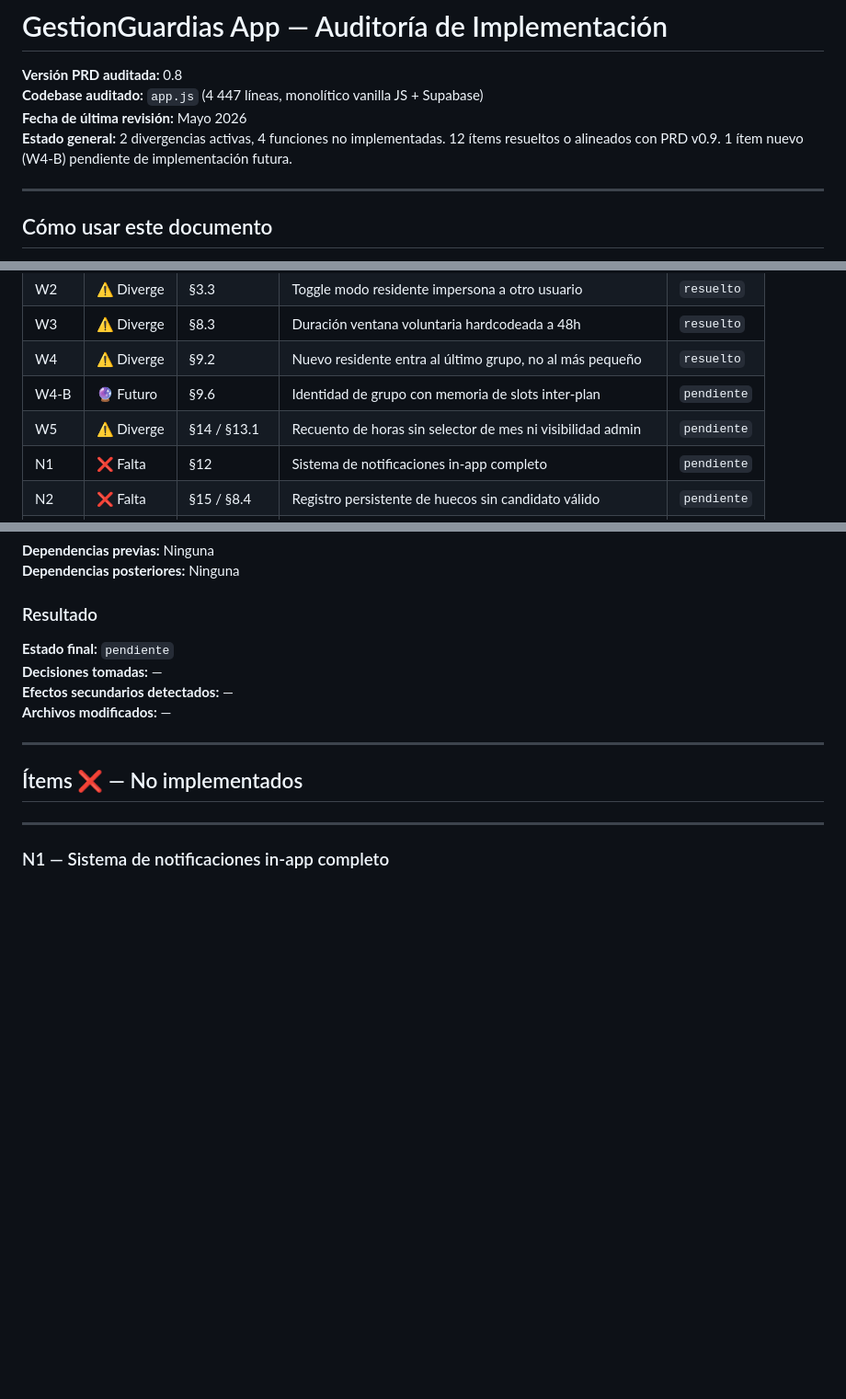
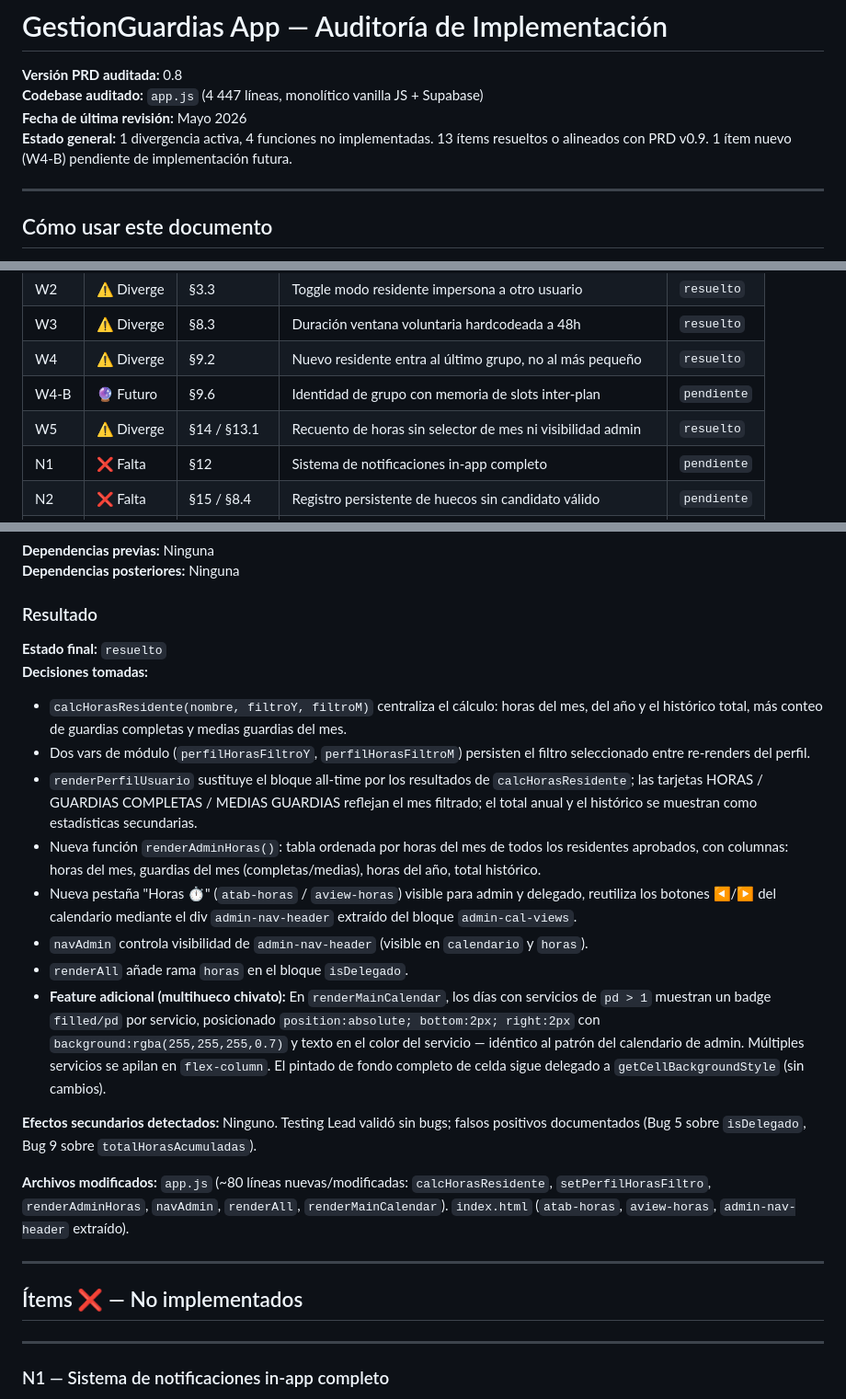
Before and after one commit to Vilo512/GestionGuardias-App, a Markdown page: GestionGuardias_AUDIT_v1.1.md, 3 parts joined by grey strips. Shown at 92% size. Drawn GitHub-style; blank space fills up the shorter version.

Commit message:
docs(audit): W5 marcado como resuelto en AUDIT v1.5
Co-Authored-By: Claude Sonnet 4.6 <noreply@anthropic.com>

```diff
--- a/GestionGuardias_AUDIT_v1.1.md
+++ b/GestionGuardias_AUDIT_v1.1.md
@@ -2,7 +2,7 @@
 **Versión PRD auditada:** 0.8
 **Codebase auditado:** `app.js` (4 447 líneas, monolítico vanilla JS + Supabase)
 **Fecha de última revisión:** Mayo 2026
-**Estado general:** 2 divergencias activas, 4 funciones no implementadas. 12 ítems resueltos o alineados con PRD v0.9. 1 ítem nuevo (W4-B) pendiente de implementación futura.
+**Estado general:** 1 divergencia activa, 4 funciones no implementadas. 13 ítems resueltos o alineados con PRD v0.9. 1 ítem nuevo (W4-B) pendiente de implementación futura.
 
 ---
 
@@ -26,7 +26,7 @@ Este archivo es la **memoria de trabajo persistente** del Engineering Lead entre
 | W3 | ⚠️ Diverge | §8.3 | Duración ventana voluntaria hardcodeada a 48h | `resuelto` |
 | W4 | ⚠️ Diverge | §9.2 | Nuevo residente entra al último grupo, no al más pequeño | `resuelto` |
 | W4-B | 🔮 Futuro | §9.6 | Identidad de grupo con memoria de slots inter-plan | `pendiente` |
-| W5 | ⚠️ Diverge | §14 / §13.1 | Recuento de horas sin selector de mes ni visibilidad admin | `pendiente` |
+| W5 | ⚠️ Diverge | §14 / §13.1 | Recuento de horas sin selector de mes ni visibilidad admin | `resuelto` |
 | N1 | ❌ Falta | §12 | Sistema de notificaciones in-app completo | `pendiente` |
 | N2 | ❌ Falta | §15 / §8.4 | Registro persistente de huecos sin candidato válido | `pendiente` |
 | N3 | ❌ Falta | §5.1 | Calendario automático de huecos desde patrón configurable | `pendiente` |
@@ -285,10 +285,20 @@ for (let dk in state.shifts || {}) {
 **Dependencias posteriores:** Ninguna
 
 ### Resultado
-**Estado final:** `pendiente`
-**Decisiones tomadas:** —
-**Efectos secundarios detectados:** —
-**Archivos modificados:** —
+**Estado final:** `resuelto`
+**Decisiones tomadas:**
+- `calcHorasResidente(nombre, filtroY, filtroM)` centraliza el cálculo: horas del mes, del año y el histórico total, más conteo de guardias completas y medias guardias del mes.
+- Dos vars de módulo (`perfilHorasFiltroY`, `perfilHorasFiltroM`) persisten el filtro seleccionado entre re-renders del perfil.
+- `renderPerfilUsuario` sustituye el bloque all-time por los resultados de `calcHorasResidente`; las tarjetas HORAS / GUARDIAS COMPLETAS / MEDIAS GUARDIAS reflejan el mes filtrado; el total anual y el histórico se muestran como estadísticas secundarias.
+- Nueva función `renderAdminHoras()`: tabla ordenada por horas del mes de todos los residentes aprobados, con columnas: horas del mes, guardias del mes (completas/medias), horas del año, total histórico.
+- Nueva pestaña "Horas ⏱️" (`atab-horas` / `aview-horas`) visible para admin y delegado, reutiliza los botones ◀/▶ del calendario mediante el div `admin-nav-header` extraído del bloque `admin-cal-views`.
+- `navAdmin` controla visibilidad de `admin-nav-header` (visible en `calendario` y `horas`).
+- `renderAll` añade rama `horas` en el bloque `isDelegado`.
+- **Feature adicional (multihueco chivato):** En `renderMainCalendar`, los días con servicios de `pd > 1` muestran un badge `filled/pd` por servicio, posicionado `position:absolute; bottom:2px; right:2px` con `background:rgba(255,255,255,0.7)` y texto en el color del servicio — idéntico al patrón del calendario de admin. Múltiples servicios se apilan en `flex-column`. El pintado de fondo completo de celda sigue delegado a `getCellBackgroundStyle` (sin cambios).
+
+**Efectos secundarios detectados:** Ninguno. Testing Lead validó sin bugs; falsos positivos documentados (Bug 5 sobre `isDelegado`, Bug 9 sobre `totalHorasAcumuladas`).
+
+**Archivos modificados:** `app.js` (~80 líneas nuevas/modificadas: `calcHorasResidente`, `setPerfilHorasFiltro`, `renderAdminHoras`, `navAdmin`, `renderAll`, `renderMainCalendar`). `index.html` (`atab-horas`, `aview-horas`, `admin-nav-header` extraído).
 
 ---
 
```
Also changed, not shown: other parts of GestionGuardias_AUDIT_v1.1.md (+1 -0 lines).
